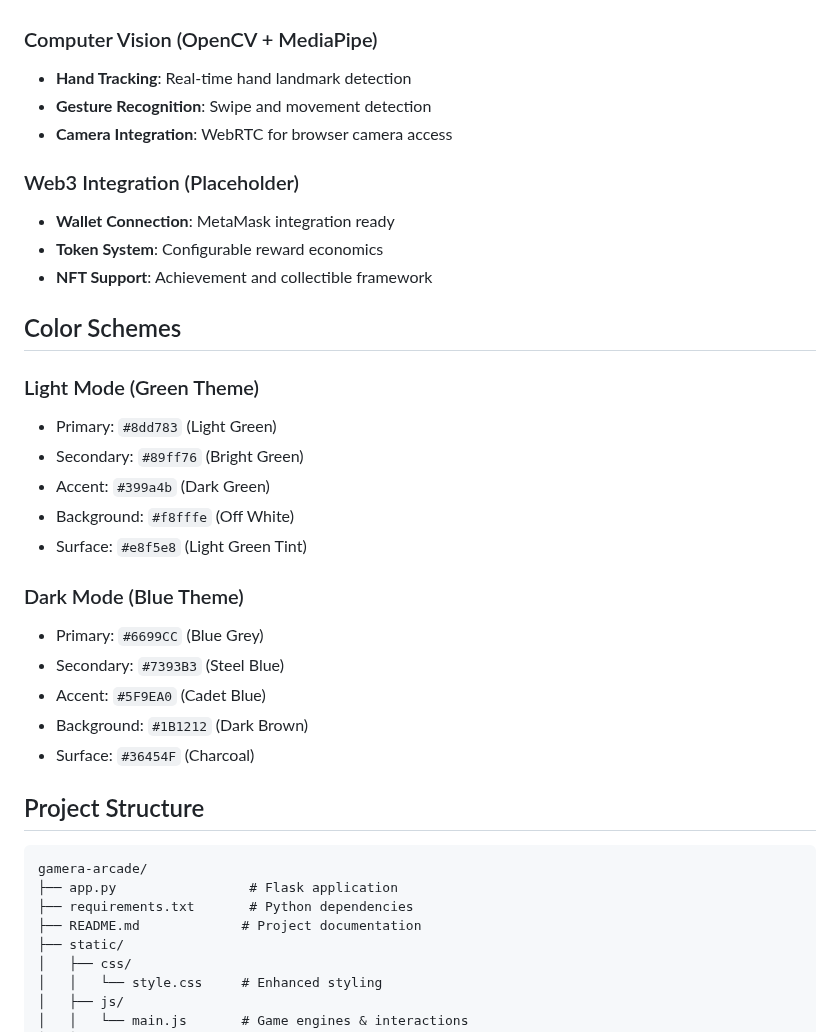
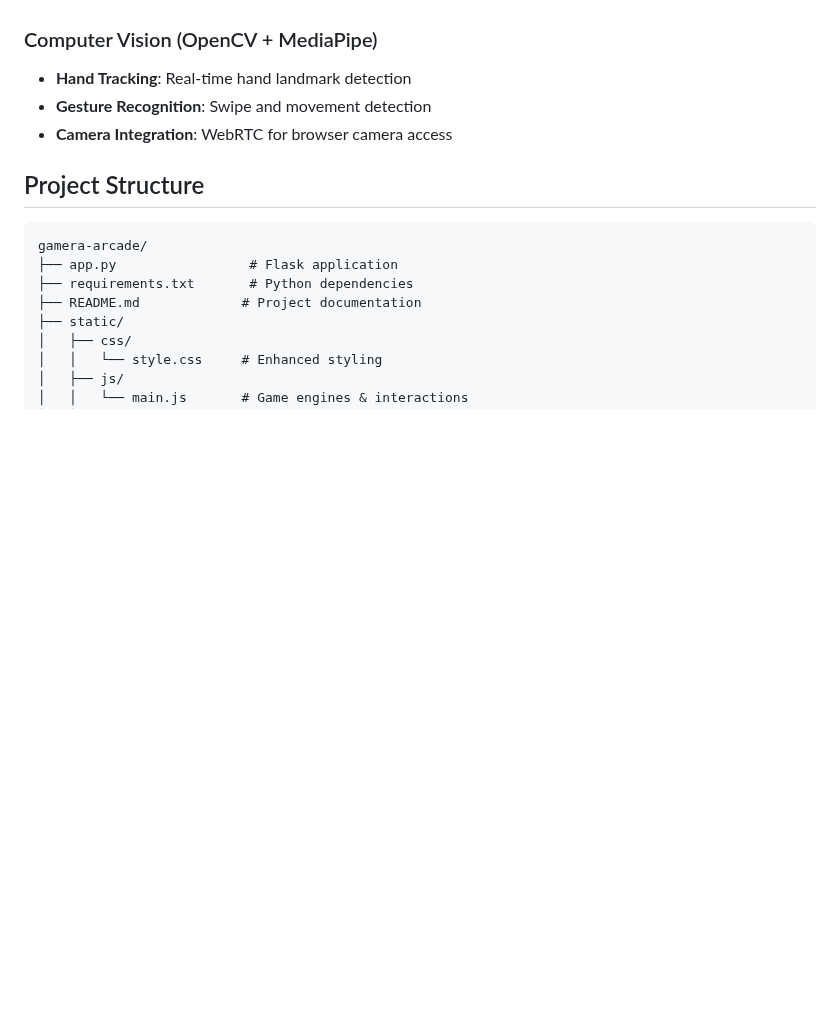
Before and after one commit to GIT-KrishSandhu/Gamera_Arcade, a Markdown page: README.md, the part around the change. Drawn GitHub-style; blank space fills up the shorter version.

````diff
--- a/README.md
+++ b/README.md
@@ -84,27 +84,6 @@ Navigate to `Gamera Arcade`
 - **Gesture Recognition**: Swipe and movement detection
 - **Camera Integration**: WebRTC for browser camera access
 
-### Web3 Integration (Placeholder)
-- **Wallet Connection**: MetaMask integration ready
-- **Token System**: Configurable reward economics
-- **NFT Support**: Achievement and collectible framework
-
-## Color Schemes
-
-### Light Mode (Green Theme)
-- Primary: `#8dd783` (Light Green)
-- Secondary: `#89ff76` (Bright Green)
-- Accent: `#399a4b` (Dark Green)
-- Background: `#f8fffe` (Off White)
-- Surface: `#e8f5e8` (Light Green Tint)
-
-### Dark Mode (Blue Theme)
-- Primary: `#6699CC` (Blue Grey)
-- Secondary: `#7393B3` (Steel Blue)
-- Accent: `#5F9EA0` (Cadet Blue)
-- Background: `#1B1212` (Dark Brown)
-- Surface: `#36454F` (Charcoal)
-
 ## Project Structure
 
 ```
````
